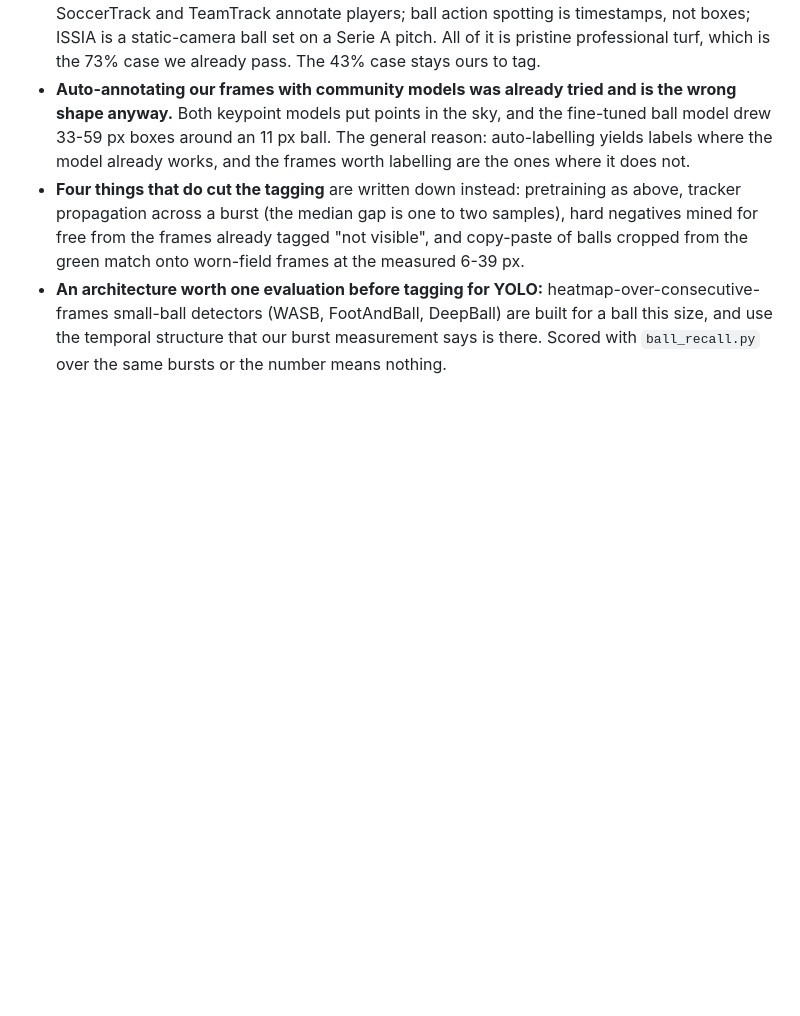
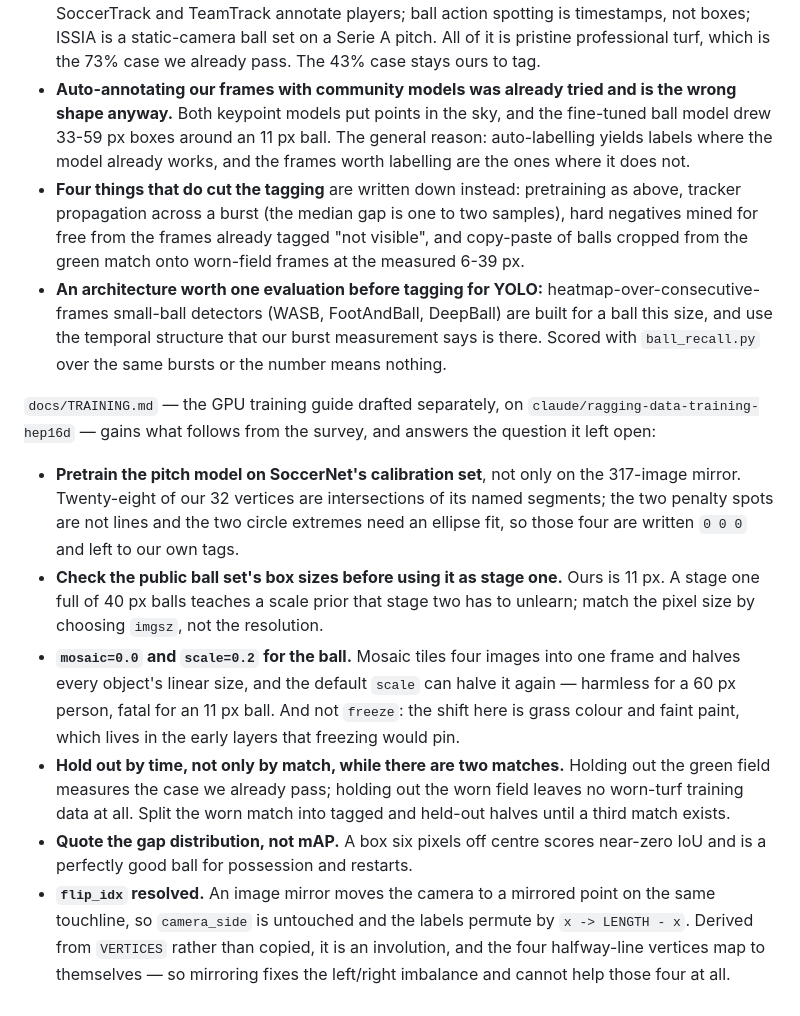
Before and after one commit to dawsboss/Sports-Camera-Analytics-, a Markdown page: CHANGELOG.md, the part around the change. GitHub-like rendering; blank space fills up the shorter version.

```diff
--- a/CHANGELOG.md
+++ b/CHANGELOG.md
@@ -196,3 +196,35 @@ from other people's papers instead of our footage, and it says so.
   DeepBall) are built for a ball this size, and use the temporal
   structure that our burst measurement says is there. Scored with
   `ball_recall.py` over the same bursts or the number means nothing.
+
+`docs/TRAINING.md` — the GPU training guide drafted separately, on
+`claude/ragging-data-training-hep16d` — gains what follows from the
+survey, and answers the question it left open:
+
+- **Pretrain the pitch model on SoccerNet's calibration set**, not only
+  on the 317-image mirror. Twenty-eight of our 32 vertices are
+  intersections of its named segments; the two penalty spots are not
+  lines and the two circle extremes need an ellipse fit, so those four
+  are written `0 0 0` and left to our own tags.
+- **Check the public ball set's box sizes before using it as stage one.**
+  Ours is 11 px. A stage one full of 40 px balls teaches a scale prior
+  that stage two has to unlearn; match the pixel size by choosing
+  `imgsz`, not the resolution.
+- **`mosaic=0.0` and `scale=0.2` for the ball.** Mosaic tiles four images
+  into one frame and halves every object's linear size, and the default
+  `scale` can halve it again — harmless for a 60 px person, fatal for an
+  11 px ball. And not `freeze`: the shift here is grass colour and faint
+  paint, which lives in the early layers that freezing would pin.
+- **Hold out by time, not only by match, while there are two matches.**
+  Holding out the green field measures the case we already pass; holding
+  out the worn field leaves no worn-turf training data at all. Split the
+  worn match into tagged and held-out halves until a third match exists.
+- **Quote the gap distribution, not mAP.** A box six pixels off centre
+  scores near-zero IoU and is a perfectly good ball for possession and
+  restarts.
+- **`flip_idx` resolved.** An image mirror moves the camera to a mirrored
+  point on the same touchline, so `camera_side` is untouched and the
+  labels permute by `x -> LENGTH - x`. Derived from `VERTICES` rather
+  than copied, it is an involution, and the four halfway-line vertices
+  map to themselves — so mirroring fixes the left/right imbalance and
+  cannot help those four at all.
```
Also changed, not shown: docs/TRAINING.md (added, +442 -0 lines), spike/evals/DATASETS.md (+3 -0 lines).
